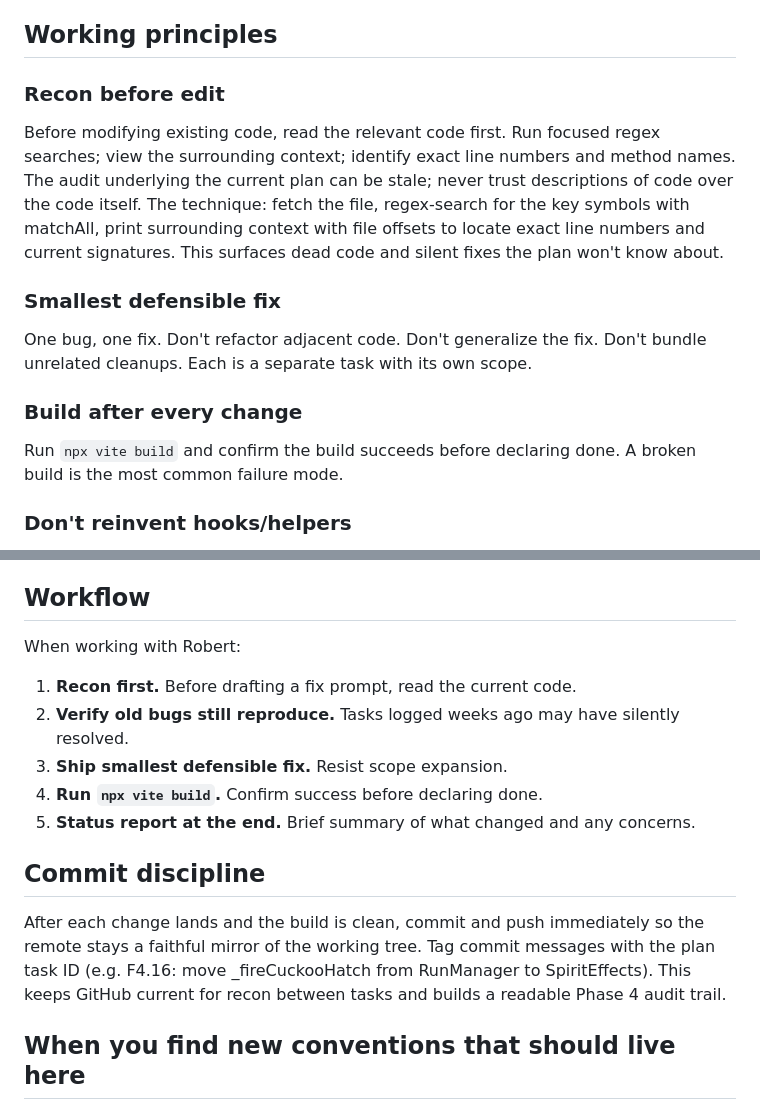
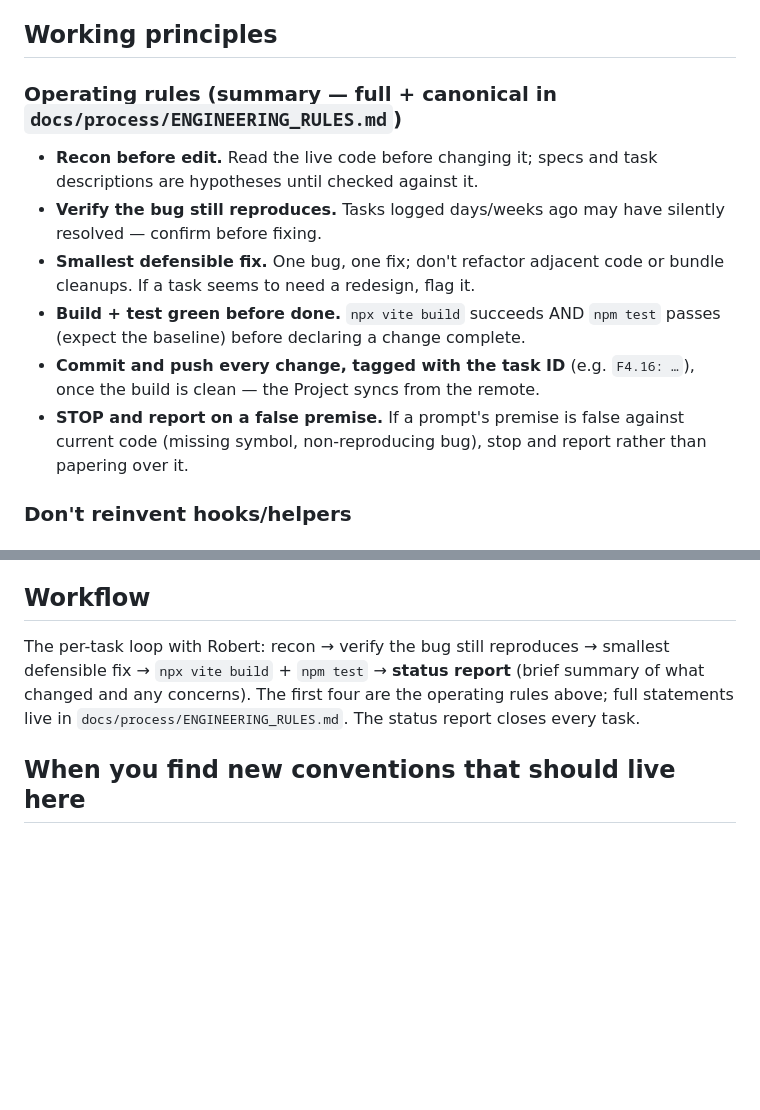
Before and after one commit to robertsunho/hanafuda-deckbuilder, a Markdown page: CLAUDE.md, 2 parts joined by grey strips. GitHub-like rendering; blank space fills up the shorter version.

```diff
--- a/CLAUDE.md
+++ b/CLAUDE.md
@@ -76,14 +76,14 @@ When adding a doc: living/updated → `process/`; immutable snapshot → `archiv
 
 ## Working principles
 
-### Recon before edit
-Before modifying existing code, read the relevant code first. Run focused regex searches; view the surrounding context; identify exact line numbers and method names. The audit underlying the current plan can be stale; never trust descriptions of code over the code itself. The technique: fetch the file, regex-search for the key symbols with matchAll, print surrounding context with file offsets to locate exact line numbers and current signatures. This surfaces dead code and silent fixes the plan won't know about.
+### Operating rules (summary — full + canonical in `docs/process/ENGINEERING_RULES.md`)
 
-### Smallest defensible fix
-One bug, one fix. Don't refactor adjacent code. Don't generalize the fix. Don't bundle unrelated cleanups. Each is a separate task with its own scope.
-
-### Build after every change
-Run `npx vite build` and confirm the build succeeds before declaring done. A broken build is the most common failure mode.
+- **Recon before edit.** Read the live code before changing it; specs and task descriptions are hypotheses until checked against it.
+- **Verify the bug still reproduces.** Tasks logged days/weeks ago may have silently resolved — confirm before fixing.
+- **Smallest defensible fix.** One bug, one fix; don't refactor adjacent code or bundle cleanups. If a task seems to need a redesign, flag it.
+- **Build + test green before done.** `npx vite build` succeeds AND `npm test` passes (expect the baseline) before declaring a change complete.
+- **Commit and push every change, tagged with the task ID** (e.g. `F4.16: …`), once the build is clean — the Project syncs from the remote.
+- **STOP and report on a false premise.** If a prompt's premise is false against current code (missing symbol, non-reproducing bug), stop and report rather than papering over it.
 
 ### Don't reinvent hooks/helpers
 The engine has reusable primitives (hooks like `modifyFlowDecay`, `disablesYaku`, `discardUnmatchedDeckFlip`; helpers like `applyHook`, `getStampDef`, `incrementPerElement`). Before writing new effect logic, check whether an existing hook/helper covers the case.
@@ -130,17 +130,7 @@ slot-capacity and legendary-presence questions only. Full rule + getter-by-quest
 
 ## Workflow
 
-When working with Robert:
-
-1. **Recon first.** Before drafting a fix prompt, read the current code.
-2. **Verify old bugs still reproduce.** Tasks logged weeks ago may have silently resolved.
-3. **Ship smallest defensible fix.** Resist scope expansion.
-4. **Run `npx vite build`.** Confirm success before declaring done.
-5. **Status report at the end.** Brief summary of what changed and any concerns.
-
-## Commit discipline
-
-After each change lands and the build is clean, commit and push immediately so the remote stays a faithful mirror of the working tree. Tag commit messages with the plan task ID (e.g. F4.16: move _fireCuckooHatch from RunManager to SpiritEffects). This keeps GitHub current for recon between tasks and builds a readable Phase 4 audit trail.
+The per-task loop with Robert: recon → verify the bug still reproduces → smallest defensible fix → `npx vite build` + `npm test` → **status report** (brief summary of what changed and any concerns). The first four are the operating rules above; full statements live in `docs/process/ENGINEERING_RULES.md`. The status report closes every task.
 
 ## When you find new conventions that should live here
 
```
Also changed, not shown: docs/process/ENGINEERING_RULES.md (added, +115 -0 lines).
